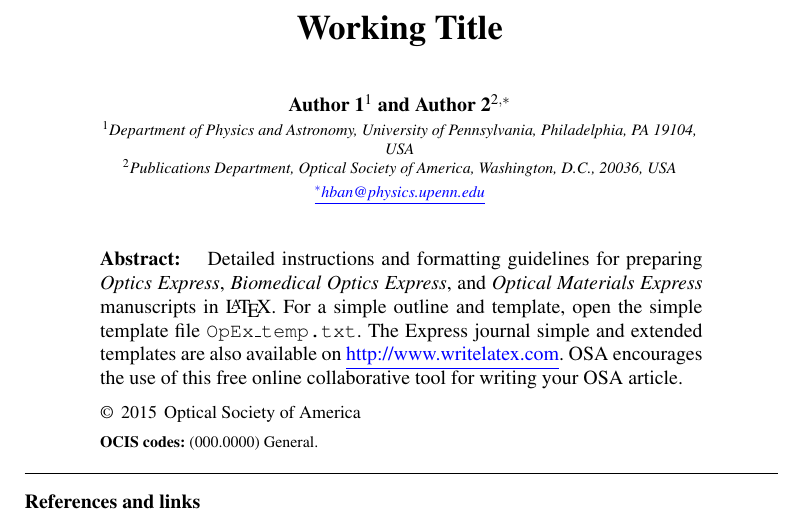
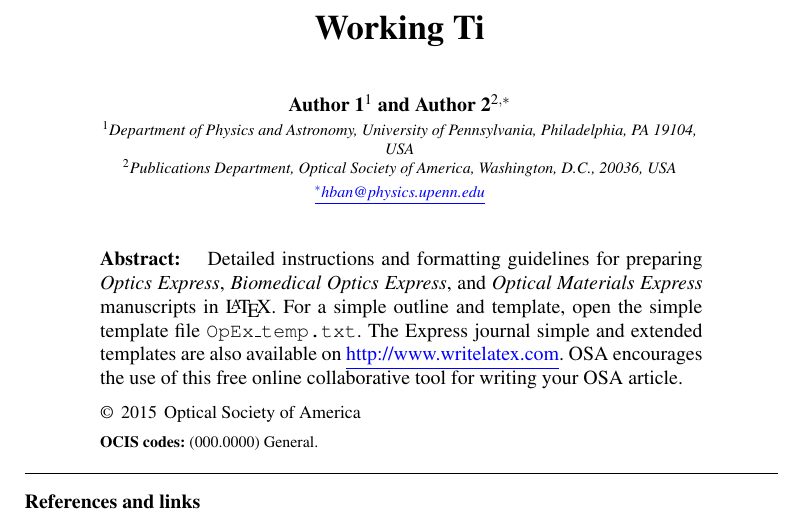
Before and after one commit to hyban/Gen3DOTPaper, a LaTeX paper (OpEx_style.tex): part of page 1 of 9, cut so that both start at the same text. Compiled offline with pdfLaTeX.

Commit message:
Test edit

```diff
--- a/OpEx_style.tex
+++ b/OpEx_style.tex
@@ -25,8 +25,7 @@
 %%%%%%%%%%%%%%%%%%%%%%% begin %%%%%%%%%%%%%%%%%%%%%%%%%%%%%%
 \begin{document}
 
-\title{Working Title}
-
+\title{Working Ti}
 \author{Author 1$^1$ and Author 2$^{2,*}$}
 
 \address{$^1$Department of Physics and Astronomy, University of Pennsylvania, Philadelphia, PA 19104, USA\\
```
